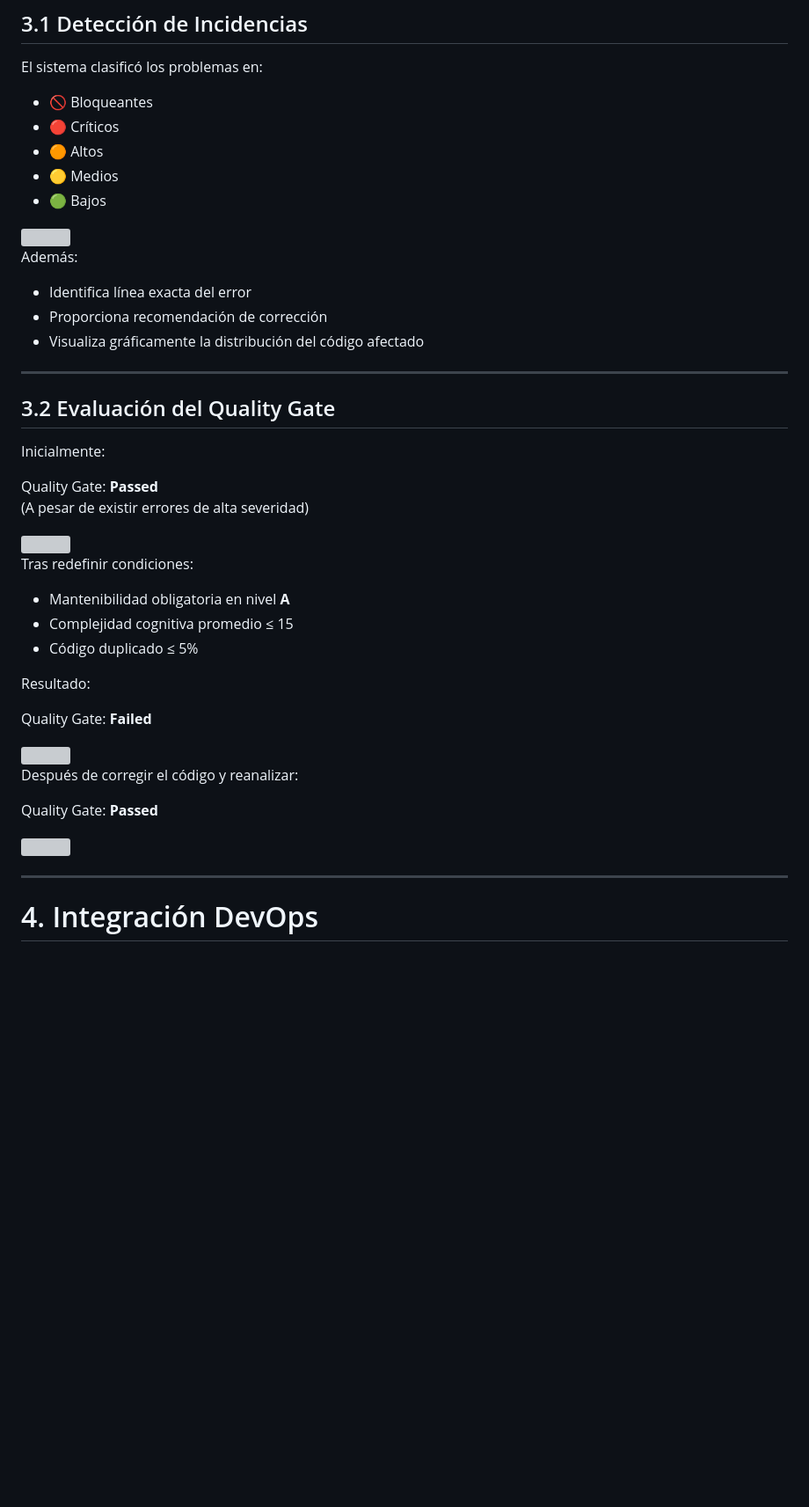
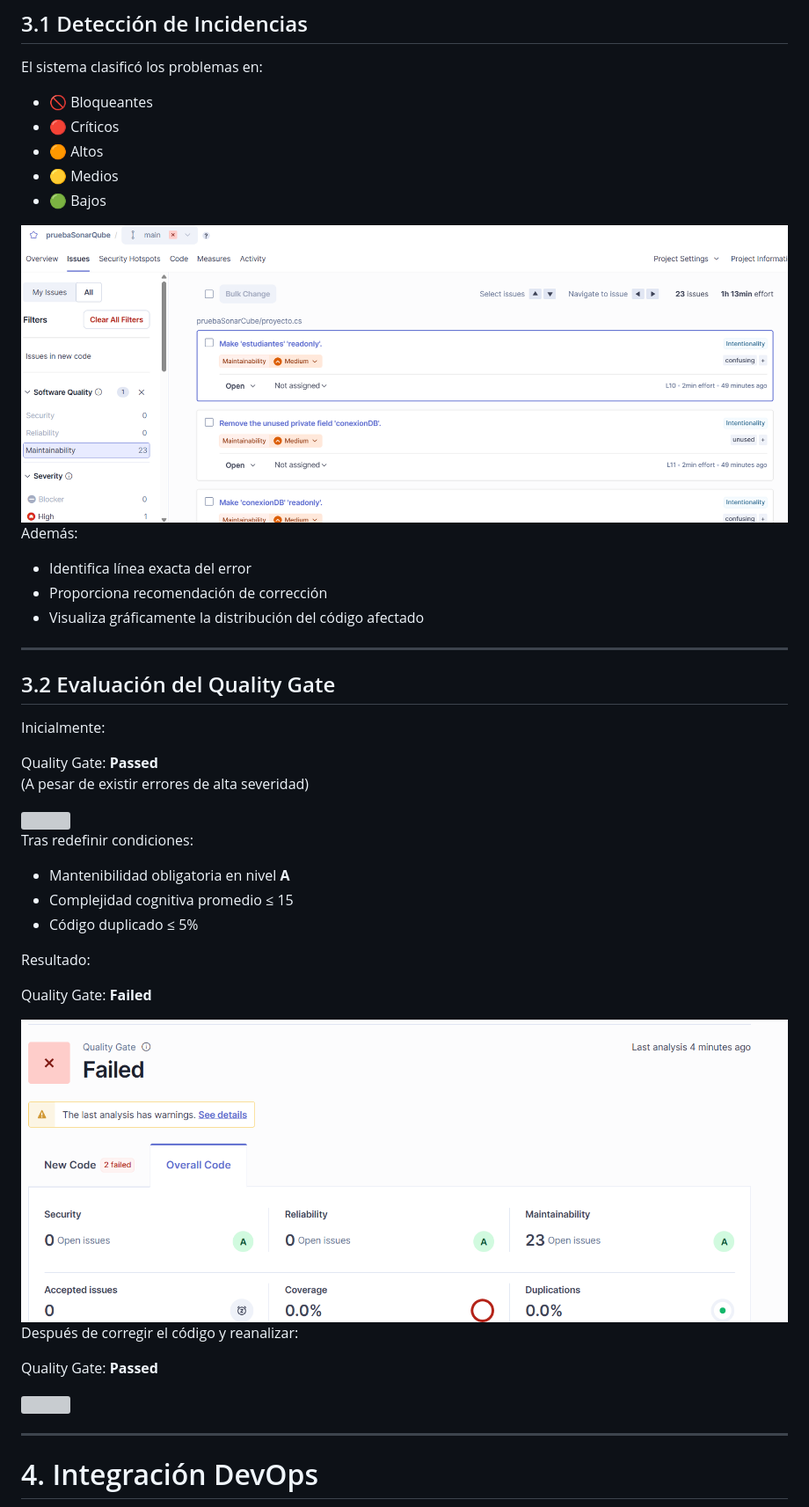
Before and after one commit to nallibe-hktech/pruebaSonarCube, a Markdown page: README.md, the part around one of its changes. Shown at 88% size. Drawn GitHub-style; blank space fills up the shorter version; grey boxes are pictures that could not be loaded.

Commit message:
Fix image source paths in README.md
Updated image paths in README.md to correct format.

```diff
--- a/README.md
+++ b/README.md
@@ -62,7 +62,7 @@ El sistema clasificó los problemas en:
 - 🟡 Medios
 - 🟢 Bajos
 
-<img src="images/tags,level.png">
+<img src="image/tags,level.png">
 
 Además:
 
```
Also changed, not shown: other parts of README.md (+4 -4 lines).
